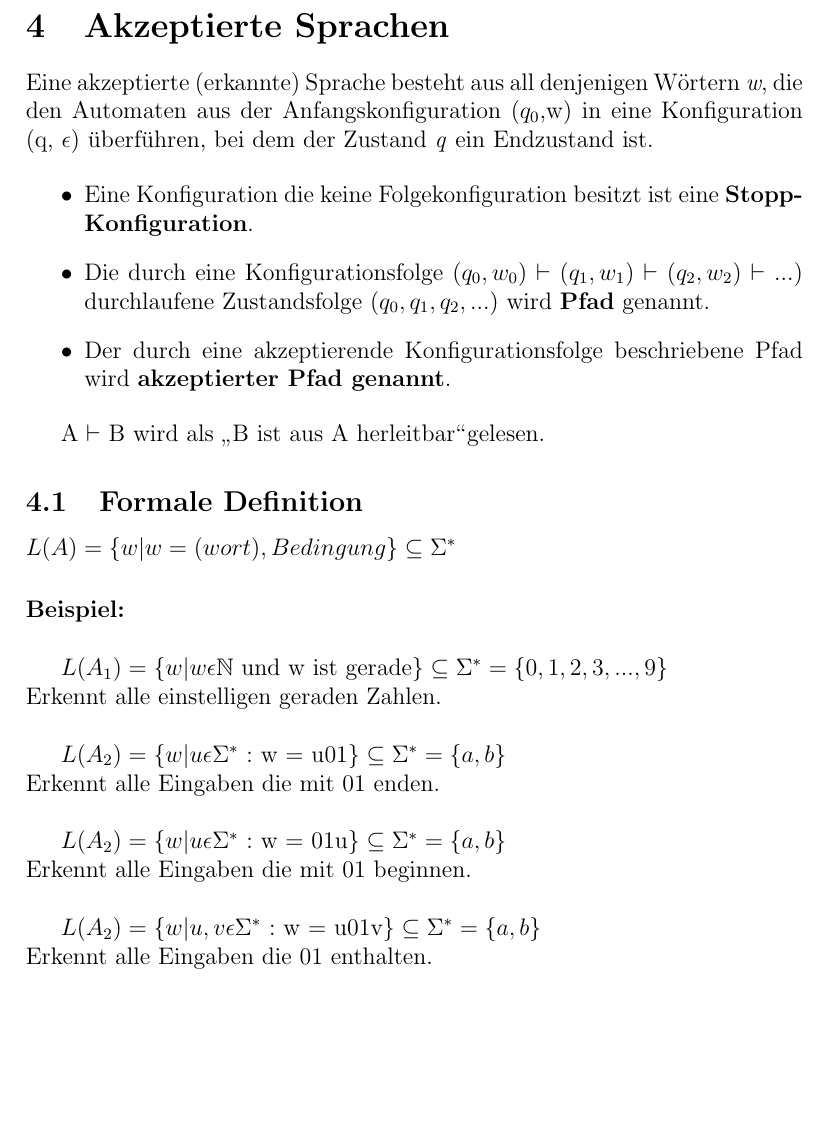
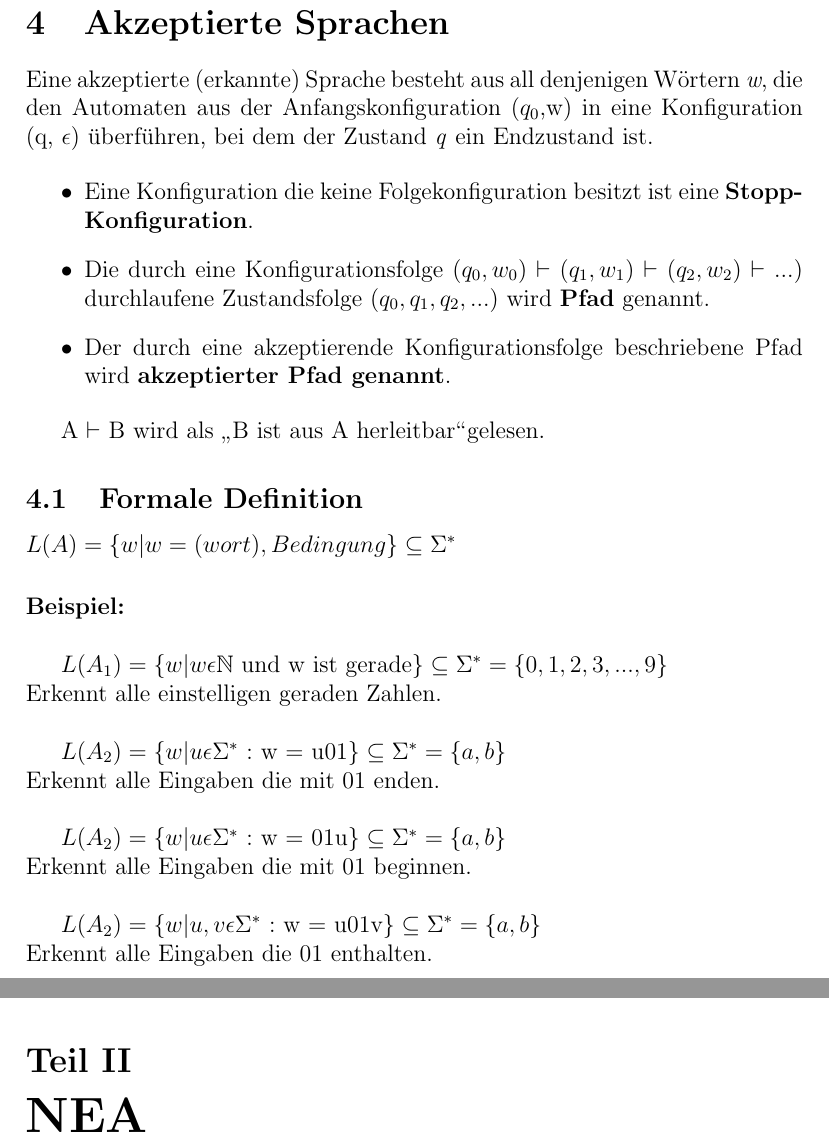
Before and after one commit to ragn/fmi11-zusammenfassung, a LaTeX document (zusammenfassung.tex, which reads nea.tex): part of page 4 of 4 before the commit and two parts of pages 4 and 5 of 5 after it, the two joined at a grey line, cut so that both start at the same text, the shorter picture padded with empty space. Compiled offline with pdfLaTeX.

Commit message:
Initiale Version.

```diff
--- /dev/null
+++ b/nea.tex
@@ -0,0 +1 @@
+\part{NEA}
--- a/zusammenfassung.tex
+++ b/zusammenfassung.tex
@@ -19,5 +19,6 @@
 \maketitle
 
 \include{dea}
+\include{nea}
 
 \end{document}
```
